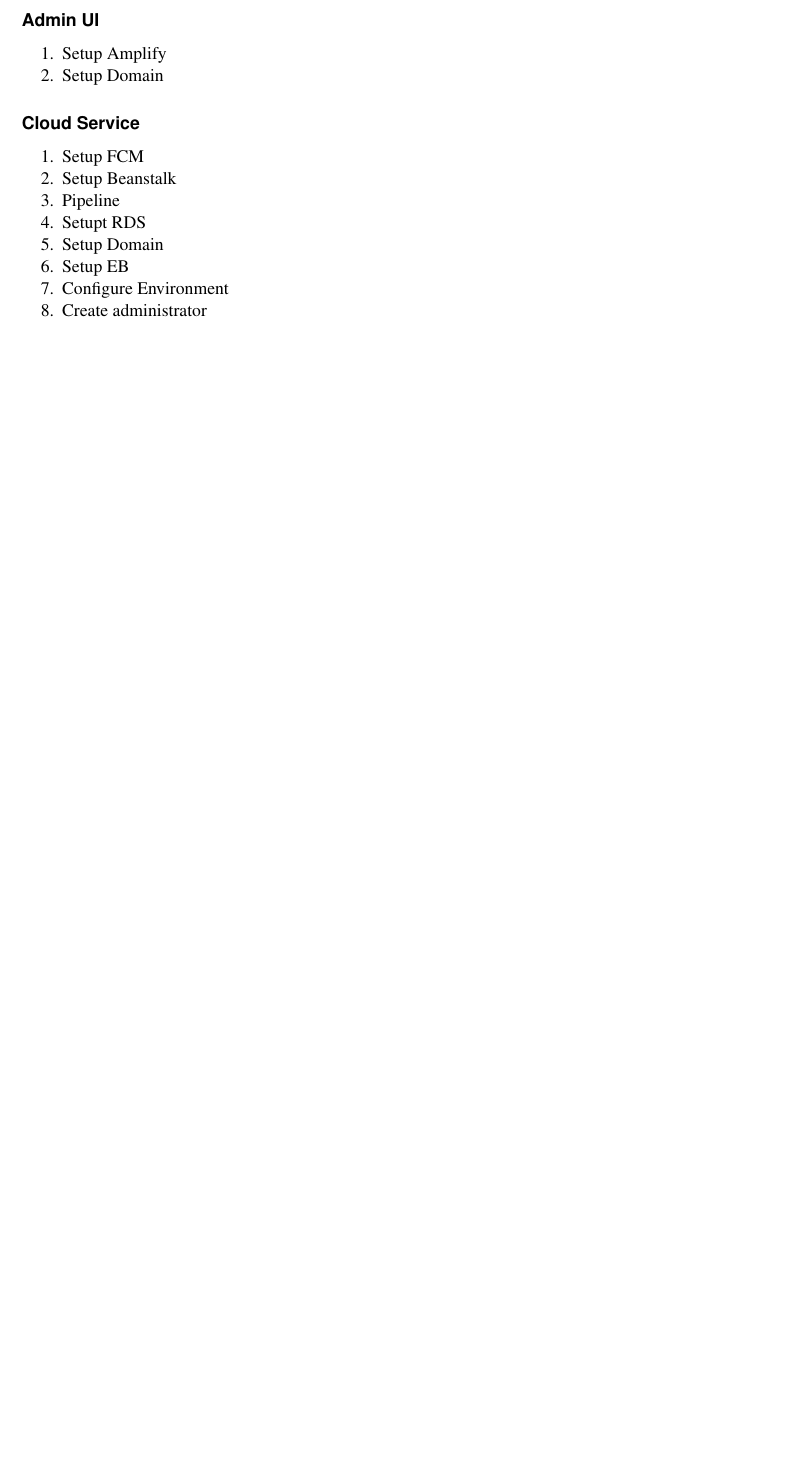
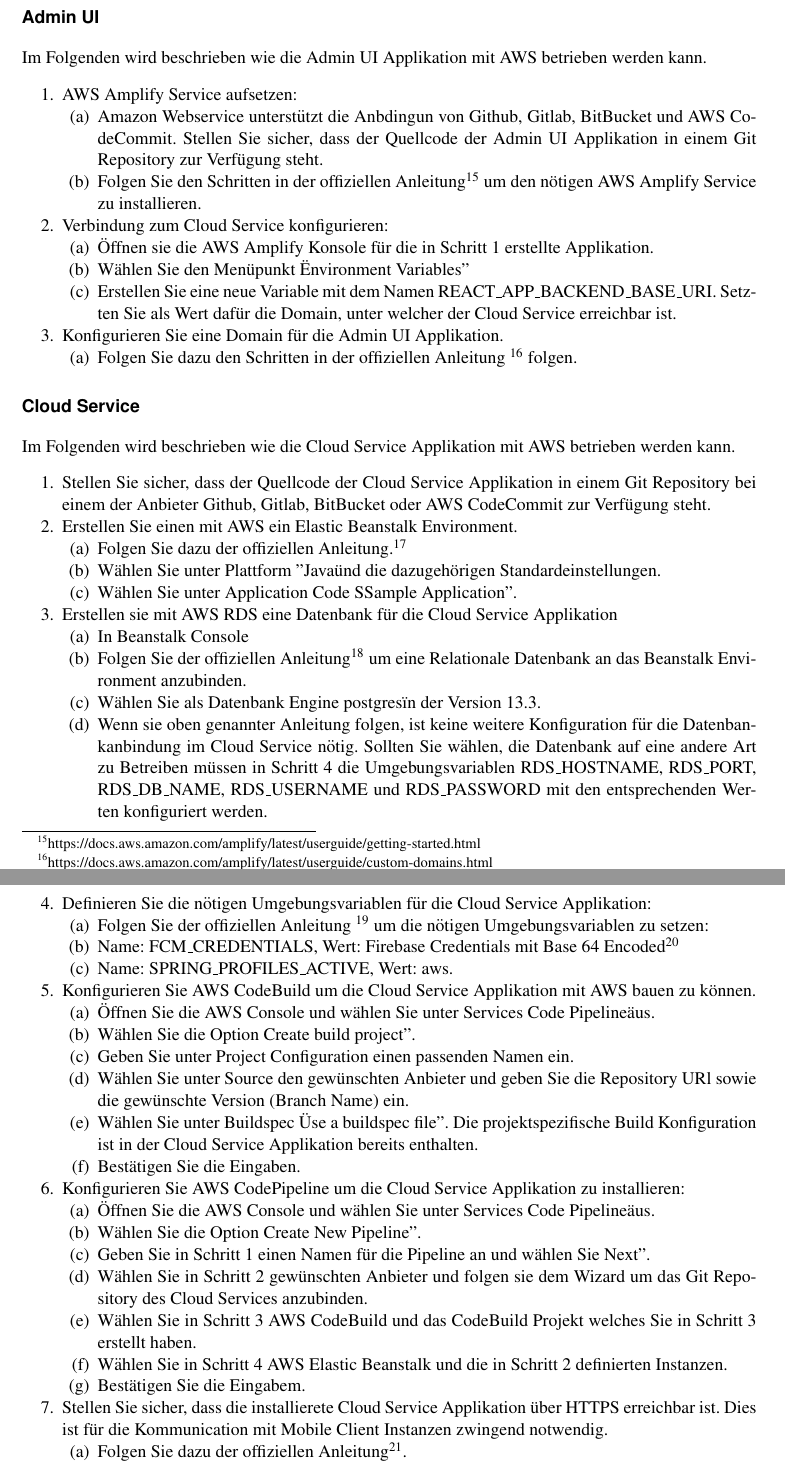
Before and after one commit to IP5-Cloudbasiertes-Praxisrufsystem/IP5-documentation, a LaTeX document (src/cloudbasiertes_praxisrufsystem.tex, which reads src/sections/appendix/installationmanual.tex): part of page 51 of 56 before the commit and two parts of pages 52 and 53 of 58 after it, the two joined at a grey line, cut so that both start at the same text, the shorter picture padded with empty space. Compiled offline with pdfLaTeX.

Commit message:
Describe Installation Manual (Cloud & Admin UI)

```diff
--- a/src/sections/appendix/installationmanual.tex
+++ b/src/sections/appendix/installationmanual.tex
@@ -7,19 +7,73 @@
 ?? FCM Integration configuration \\
 
 \subsubsection*{Admin UI}
+
+Im Folgenden wird beschrieben wie die Admin UI Applikation mit AWS betrieben werden kann.
+
 \begin{enumerate}
-    \item Setup Amplify
-    \item Setup Domain
+    \item AWS Amplify Service aufsetzen:
+    \begin{enumerate}
+        \item Amazon Webservice unterstützt die Anbdingun von Github, Gitlab, BitBucket und AWS CodeCommit. Stellen Sie sicher, dass der Quellcode der Admin UI Applikation in einem Git Repository zur Verfügung steht.
+        \item Folgen Sie den Schritten in der offiziellen Anleitung\footnote{https://docs.aws.amazon.com/amplify/latest/userguide/getting-started.html} um den nötigen AWS Amplify Service zu installieren.
+    \end{enumerate}
+    \item Verbindung zum Cloud Service konfigurieren:
+    \begin{enumerate}
+        \item Öffnen sie die AWS Amplify Konsole für die in Schritt 1 erstellte Applikation.
+        \item Wählen Sie den Menüpunkt "Environment Variables"
+        \item Erstellen Sie eine neue Variable mit dem Namen REACT\_APP\_BACKEND\_BASE\_URI. Setzten Sie als Wert dafür die Domain, unter welcher der Cloud Service erreichbar ist.
+    \end{enumerate}
+    \item Konfigurieren Sie eine Domain für die Admin UI Applikation.
+    \begin{enumerate}
+        \item Folgen Sie dazu den Schritten in der offiziellen Anleitung \footnote{https://docs.aws.amazon.com/amplify/latest/userguide/custom-domains.html} folgen.
+    \end{enumerate}
 \end{enumerate}
 
 \subsubsection*{Cloud Service}
 
+Im Folgenden wird beschrieben wie die Cloud Service Applikation mit AWS betrieben werden kann.
+
 \begin{enumerate}
-    \item Setup FCM
-    \item Setup Beanstalk
-    \item Pipeline
-    \item Setupt RDS
-    \item Setup Domain
-    \item Setup EB
-    \item Configure Environment
-    \item Create administrator
+    \item Stellen Sie sicher, dass der Quellcode der Cloud Service Applikation in einem Git Repository bei einem der Anbieter Github, Gitlab, BitBucket oder AWS CodeCommit zur Verfügung steht.
+    \item Erstellen Sie einen mit AWS ein Elastic Beanstalk Environment.
+    \begin{enumerate}
+        \item Folgen Sie dazu der offiziellen Anleitung.\footnote{https://docs.aws.amazon.com/elasticbeanstalk/latest/dg/GettingStarted.CreateApp.html}
+        \item Wählen Sie unter Plattform "Java" und die dazugehörigen Standardeinstellungen.
+        \item Wählen Sie unter Application Code "Sample Application".
+    \end{enumerate}
+    \item Erstellen sie mit AWS RDS eine Datenbank für die Cloud Service Applikation
+    \begin{enumerate}
+        \item In Beanstalk Console
+        \item Folgen Sie der offiziellen Anleitung\footnote{https://docs.aws.amazon.com/elasticbeanstalk/latest/dg/using-features.managing.db.html} um eine Relationale Datenbank an das Beanstalk Environment anzubinden.
+        \item Wählen Sie als Datenbank Engine "postgres" in der Version 13.3.
+        \item Wenn sie oben genannter Anleitung folgen, ist keine weitere Konfiguration für die Datenbankanbindung im Cloud Service nötig.
+        Sollten Sie wählen, die Datenbank auf eine andere Art zu Betreiben müssen in Schritt 4 die Umgebungsvariablen RDS\_HOSTNAME, RDS\_PORT, RDS\_DB\_NAME, RDS\_USERNAME und RDS\_PASSWORD mit den entsprechenden Werten konfiguriert werden.
+    \end{enumerate}
+    \item Definieren Sie die nötigen Umgebungsvariablen für die Cloud Service Applikation:
+    \begin{enumerate}
+        \item Folgen Sie der offiziellen Anleitung \footnote{https://docs.aws.amazon.com/elasticbeanstalk/latest/dg/environments-cfg-softwaresettings.html} um die nötigen Umgebungsvariablen zu setzen:
+        \item Name: FCM\_CREDENTIALS, Wert: Firebase Credentials mit Base 64 Encoded\footnote{Siehe Installationsanleitung Firebase Messaging}
+        \item Name: SPRING\_PROFILES\_ACTIVE, Wert: aws.
+    \end{enumerate}
+    \item Konfigurieren Sie AWS CodeBuild um die Cloud Service Applikation mit AWS bauen zu können.
+    \begin{enumerate}
+        \item Öffnen Sie die AWS Console und wählen Sie unter Services "Code Pipeline" aus.
+        \item Wählen Sie die Option "Create build project".
+        \item Geben Sie unter Project Configuration einen passenden Namen ein.
+        \item Wählen Sie unter Source den gewünschten Anbieter und geben Sie die Repository URl sowie die gewünschte Version (Branch Name) ein.
+        \item Wählen Sie unter Buildspec "Use a buildspec file". Die projektspezifische Build Konfiguration ist in der Cloud Service Applikation bereits enthalten.
+        \item Bestätigen Sie die Eingaben.
+    \end{enumerate}
+    \item Konfigurieren Sie AWS CodePipeline um die Cloud Service Applikation zu installieren:
+    \begin{enumerate}
+        \item Öffnen Sie die AWS Console und wählen Sie unter Services "Code Pipeline" aus.
+        \item Wählen Sie die Option "Create New Pipeline".
+        \item Geben Sie in Schritt 1 einen Namen für die Pipeline an und wählen Sie "Next".
+        \item Wählen Sie in Schritt 2 gewünschten Anbieter und folgen sie dem Wizard um das Git Repository des Cloud Services anzubinden.
+        \item Wählen Sie in Schritt 3 AWS CodeBuild und das CodeBuild Projekt welches Sie in Schritt 3 erstellt haben.
+        \item Wählen Sie in Schritt 4 AWS Elastic Beanstalk und die in Schritt 2 definierten Instanzen.
+        \item Bestätigen Sie die Eingabem.
+    \end{enumerate}
+    \item Stellen Sie sicher, dass die installierete Cloud Service Applikation über HTTPS erreichbar ist. Dies ist für die Kommunication mit Mobile Client Instanzen zwingend notwendig.
+    \begin{enumerate}
+        \item Folgen Sie dazu der offiziellen Anleitung\footnote{https://aws.amazon.com/premiumsupport/knowledge-center/elastic-beanstalk-https-configuration/}.
+        \item Am Cloud Service sind dabei keine Änderungen nötig.
```
Also changed, not shown: src/listings/createadmin.sql (added, +4 -0 lines), src/main.bib (+5 -0 lines), src/sections/99_appendix.tex (+2 -4 lines), src/sections/appendix/usermanual.tex (+2 -0 lines), out/cloudbasiertes_praxisrufsystem.pdf, src/sections/appendix/installationmanual.tex (14 more changed lines).
